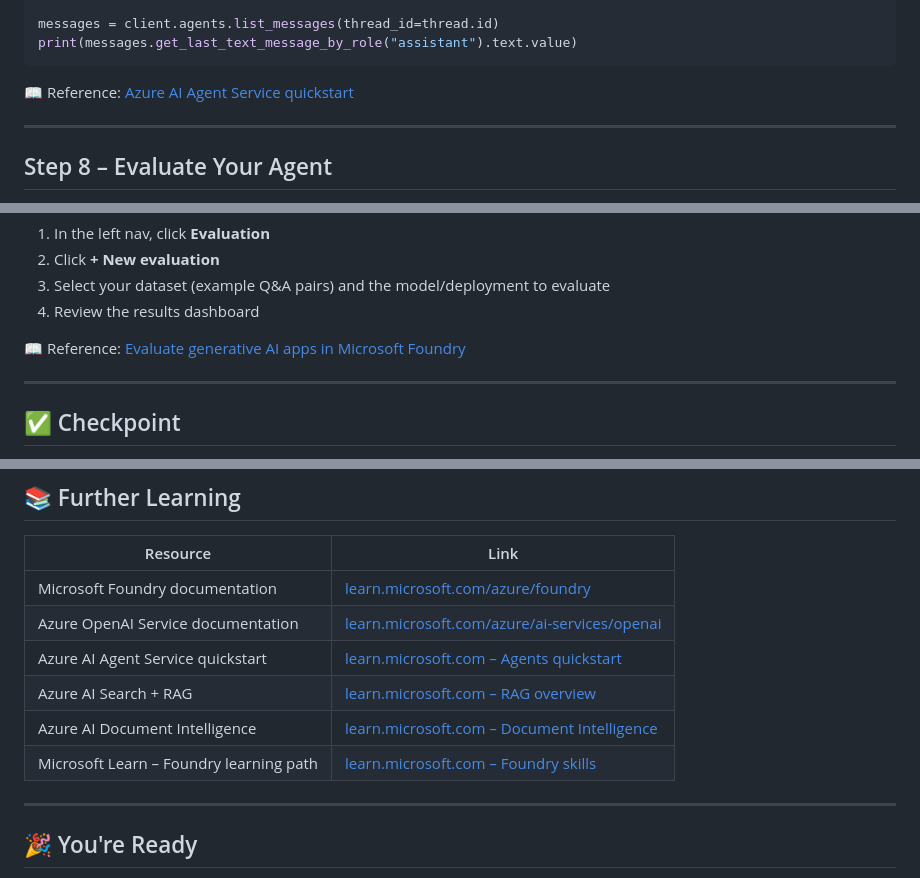
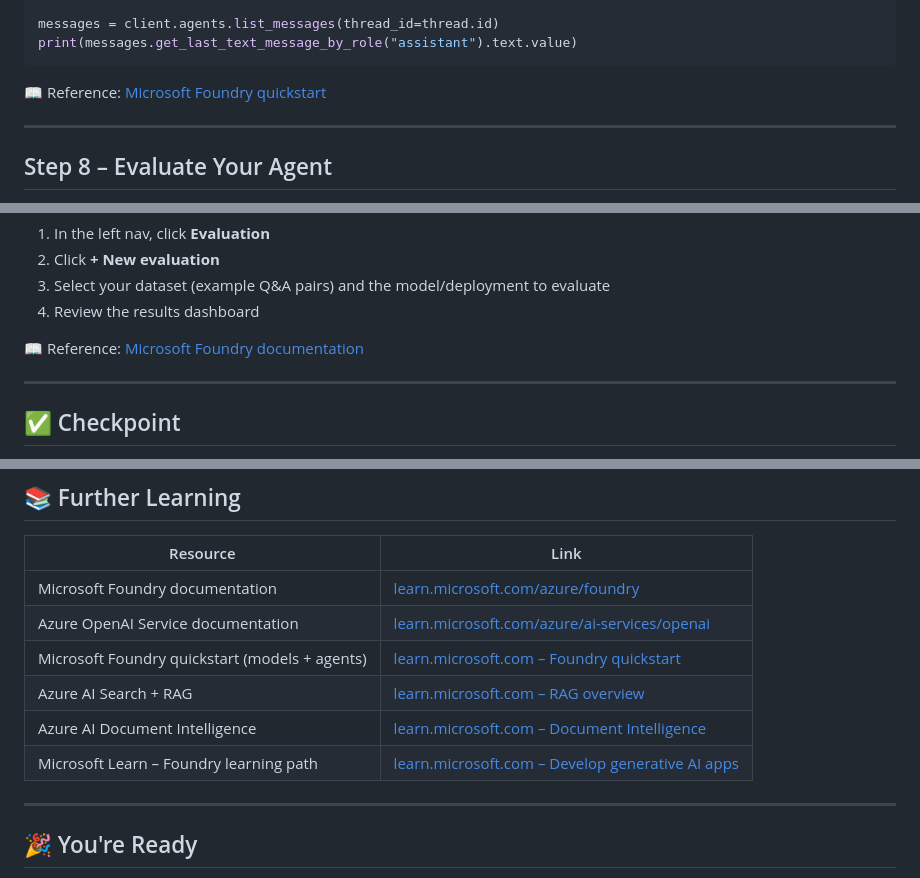
Before and after one commit to cknzraposo/msftnz, a Markdown page: docs/start-here/07-azure-ai-foundry.md, 3 parts joined by grey strips. Rendered like a GitHub page.

Commit message:
docs(foundry): fix all reference links to new Foundry docs
- Step 3: deploy models ref → foundry quickstart (old URL was 404)
- Step 7: agents quickstart ref → foundry quickstart (old URL redirected to foundry-classic/deprecated)
- Step 8: evaluation ref → foundry docs root (old URL was 404)
- Further Learning: agents quickstart row → foundry quickstart
- Further Learning: learning path → new non-deprecated path (develop-generative-ai-apps)

Co-Authored-By: Claude Sonnet 4.6 <noreply@anthropic.com>

````diff
--- a/docs/start-here/07-azure-ai-foundry.md
+++ b/docs/start-here/07-azure-ai-foundry.md
@@ -186,7 +186,7 @@ messages = client.agents.list_messages(thread_id=thread.id)
 print(messages.get_last_text_message_by_role("assistant").text.value)
 ```
 
-📖 Reference: [Azure AI Agent Service quickstart](https://learn.microsoft.com/en-us/azure/ai-services/agents/quickstart)
+📖 Reference: [Microsoft Foundry quickstart](https://learn.microsoft.com/en-us/azure/foundry/quickstarts/get-started-code)
 
 ---
 
@@ -204,7 +204,7 @@ To run an evaluation:
 3. Select your dataset (example Q&A pairs) and the model/deployment to evaluate
 4. Review the results dashboard
 
-📖 Reference: [Evaluate generative AI apps in Microsoft Foundry](https://learn.microsoft.com/en-us/azure/foundry/concepts/evaluation-approach-gen-ai)
+📖 Reference: [Microsoft Foundry documentation](https://learn.microsoft.com/en-us/azure/foundry/)
 
 ---
 
@@ -226,10 +226,10 @@ Before starting your use case work, confirm:
 |---|---|
 | Microsoft Foundry documentation | [learn.microsoft.com/azure/foundry](https://learn.microsoft.com/en-us/azure/foundry/) |
 | Azure OpenAI Service documentation | [learn.microsoft.com/azure/ai-services/openai](https://learn.microsoft.com/en-us/azure/ai-services/openai/) |
-| Azure AI Agent Service quickstart | [learn.microsoft.com – Agents quickstart](https://learn.microsoft.com/en-us/azure/ai-services/agents/quickstart) |
+| Microsoft Foundry quickstart (models + agents) | [learn.microsoft.com – Foundry quickstart](https://learn.microsoft.com/en-us/azure/foundry/quickstarts/get-started-code) |
 | Azure AI Search + RAG | [learn.microsoft.com – RAG overview](https://learn.microsoft.com/en-us/azure/search/retrieval-augmented-generation-overview) |
 | Azure AI Document Intelligence | [learn.microsoft.com – Document Intelligence](https://learn.microsoft.com/en-us/azure/ai-services/document-intelligence/overview) |
-| Microsoft Learn – Foundry learning path | [learn.microsoft.com – Foundry skills](https://learn.microsoft.com/en-us/training/paths/create-custom-copilots-ai-studio/) |
+| Microsoft Learn – Foundry learning path | [learn.microsoft.com – Develop generative AI apps](https://learn.microsoft.com/en-us/training/paths/develop-generative-ai-apps/) |
 
 ---
 
````
Also changed, not shown: other parts of docs/start-here/07-azure-ai-foundry.md (+1 -1 lines).
